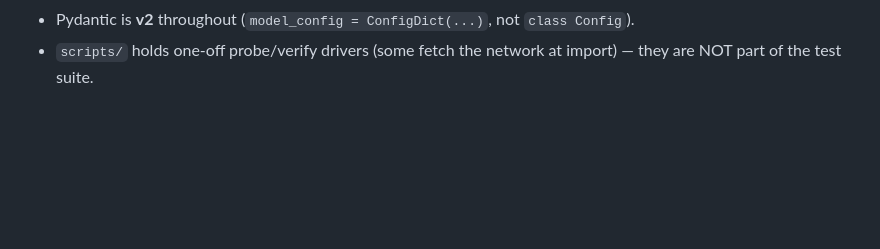
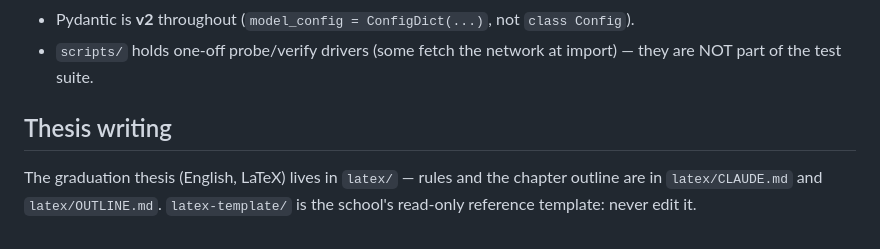
Before and after one commit to HNcranky/admission-advisory-system, a Markdown page: CLAUDE.md, the part around the change. Rendered like a GitHub page; blank space fills up the shorter version.

Commit message:
docs: point root CLAUDE.md at thesis workspace rules

```diff
--- a/CLAUDE.md
+++ b/CLAUDE.md
@@ -69,3 +69,9 @@ docker compose up -d --wait db        # pgvector/pgvector:pg16 on localhost:5432
 - Pydantic is **v2** throughout (`model_config = ConfigDict(...)`, not `class Config`).
 - `scripts/` holds one-off probe/verify drivers (some fetch the network at
   import) — they are NOT part of the test suite.
+
+## Thesis writing
+
+The graduation thesis (English, LaTeX) lives in `latex/` — rules and the
+chapter outline are in `latex/CLAUDE.md` and `latex/OUTLINE.md`.
+`latex-template/` is the school's read-only reference template: never edit it.
```
